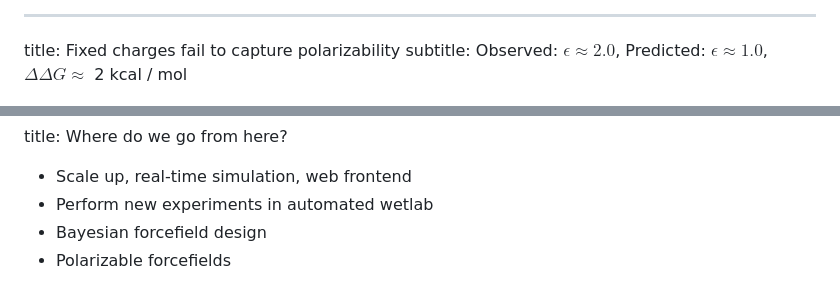
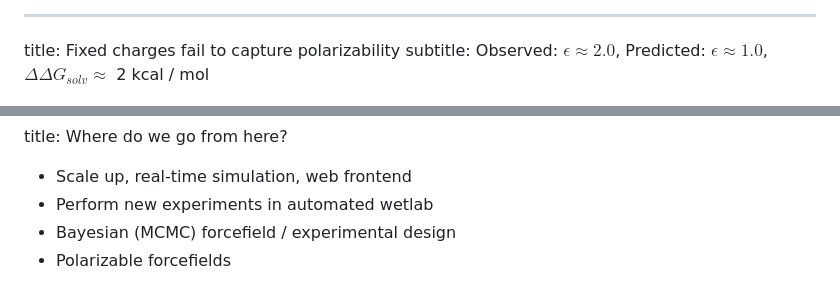
Before and after one commit to kyleabeauchamp/BPS2015, a Markdown page: slides.md, 2 parts joined by grey strips. Drawn GitHub-style.

```diff
--- a/slides.md
+++ b/slides.md
@@ -176,7 +176,7 @@ title:  Static dielectric constants are consistently underestimated
 
 ---
 title: Fixed charges fail to capture polarizability
-subtitle: Observed: $\epsilon \approx 2.0$, Predicted: $\epsilon \approx 1.0$, $\Delta \Delta G \approx$ 2 kcal / mol
+subtitle: Observed: $\epsilon \approx 2.0$, Predicted: $\epsilon \approx 1.0$, $\Delta \Delta G_{solv} \approx$ 2 kcal / mol
 
 <center>
 <img height=400 src=figures/nonpolar_molecules.png />
@@ -209,5 +210,5 @@ title: Where do we go from here?
 
 - Scale up, real-time simulation, web frontend
 - Perform new experiments in automated wetlab
-- Bayesian forcefield design
+- Bayesian (MCMC) forcefield / experimental design
 - Polarizable forcefields
```
Also changed, not shown: other parts of slides.md (+5 -0 lines), figures/robot_image.jpg (added), 1 other file.
